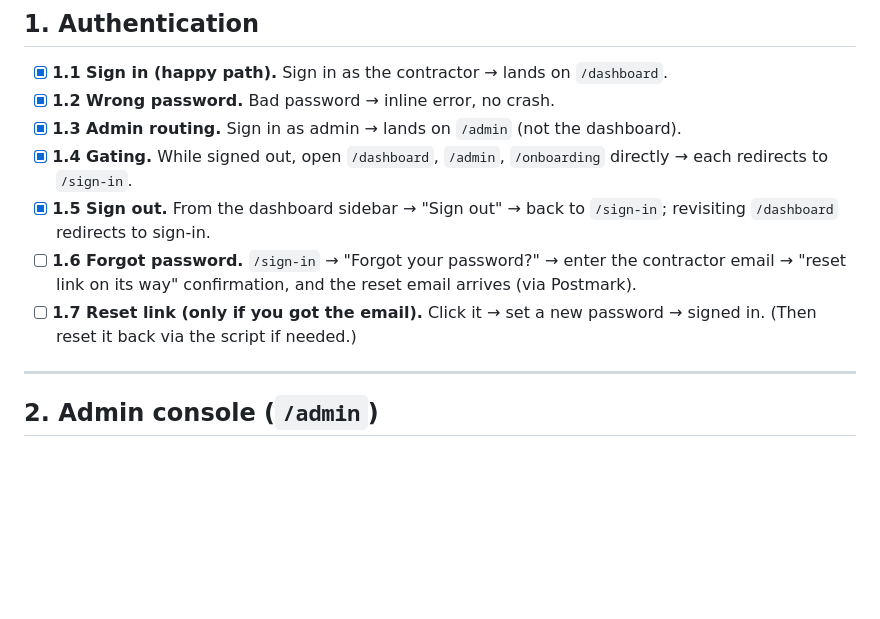
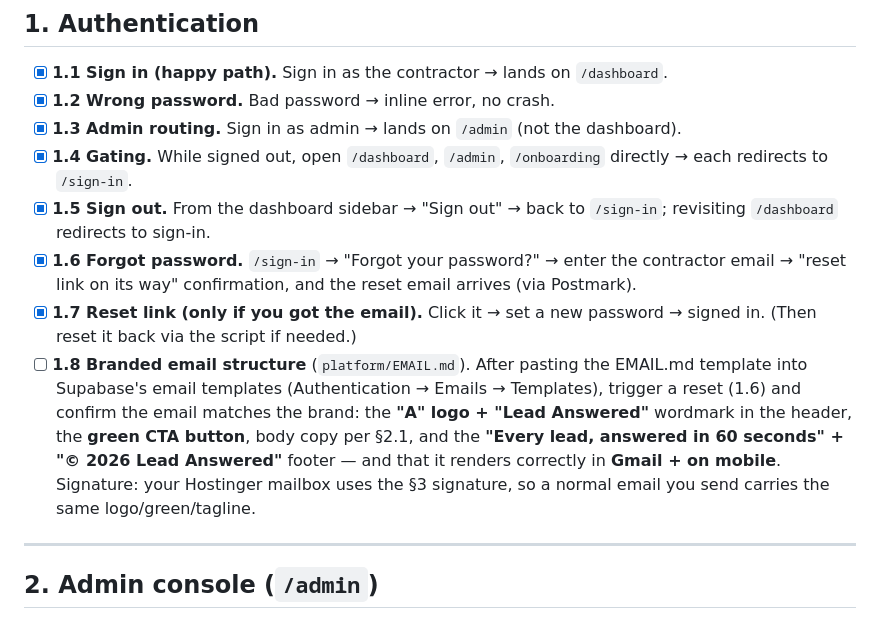
Before and after one commit to glevi2004/leadanswered, a Markdown page: platform/TESTING.md, the part around the change. Rendered like a GitHub page; blank space fills up the shorter version.

```diff
--- a/platform/TESTING.md
+++ b/platform/TESTING.md
@@ -39,8 +39,9 @@ A live-user QA pass over **every** current capability (frontend + backend). Work
 - [X] **1.3 Admin routing.** Sign in as admin → lands on `/admin` (not the dashboard).
 - [X] **1.4 Gating.** While signed out, open `/dashboard`, `/admin`, `/onboarding` directly → each redirects to `/sign-in`.
 - [X] **1.5 Sign out.** From the dashboard sidebar → "Sign out" → back to `/sign-in`; revisiting `/dashboard` redirects to sign-in.
-- [ ] **1.6 Forgot password.** `/sign-in` → "Forgot your password?" → enter the contractor email → "reset link on its way" confirmation, and the reset email arrives (via Postmark).
-- [ ] **1.7 Reset link (only if you got the email).** Click it → set a new password → signed in. (Then reset it back via the script if needed.)
+- [X] **1.6 Forgot password.** `/sign-in` → "Forgot your password?" → enter the contractor email → "reset link on its way" confirmation, and the reset email arrives (via Postmark).
+- [X] **1.7 Reset link (only if you got the email).** Click it → set a new password → signed in. (Then reset it back via the script if needed.)
+- [ ] **1.8 Branded email structure** (`platform/EMAIL.md`). After pasting the EMAIL.md template into Supabase's email templates (Authentication → Emails → Templates), trigger a reset (1.6) and confirm the email matches the brand: the **"A" logo + "Lead Answered"** wordmark in the header, the **green CTA button**, body copy per §2.1, and the **"Every lead, answered in 60 seconds" + "© 2026 Lead Answered"** footer — and that it renders correctly in **Gmail + on mobile**. Signature: your Hostinger mailbox uses the §3 signature, so a normal email you send carries the same logo/green/tagline.
 
 ---
 
```
Also changed, not shown: platform/EMAIL.md (added, +154 -0 lines).
